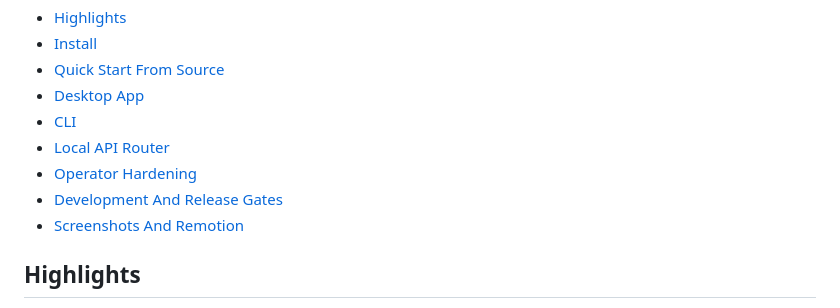
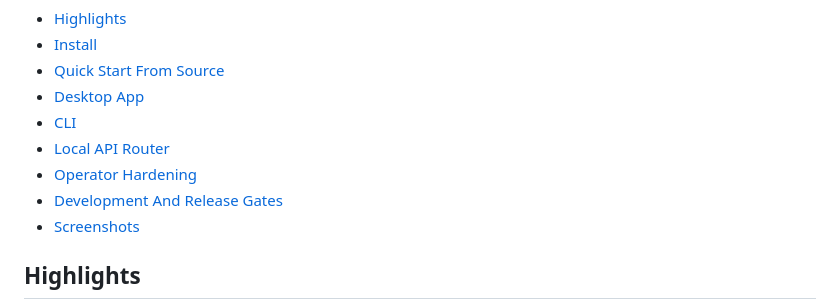
Before and after one commit to zaydiscold/hydra, a Markdown page: README.md, the part around the change. Rendered like a GitHub page.

Commit message:
README: fix Navigation anchor — Screenshots (was Screenshots And Remotion)
The 'Screenshots And Remotion' section was removed in 390acf4 but the
Navigation list still pointed at the dead #screenshots-and-remotion
anchor. Repointing at the live #screenshots anchor (the grid section).

```diff
--- a/README.md
+++ b/README.md
@@ -41,7 +41,7 @@ It is designed for operators who want a native control plane without shipping ac
 - [Local API Router](#local-api-router)
 - [Operator Hardening](#operator-hardening)
 - [Development And Release Gates](#development-and-release-gates)
-- [Screenshots And Remotion](#screenshots-and-remotion)
+- [Screenshots](#screenshots)
 
 ## Highlights
 
```
